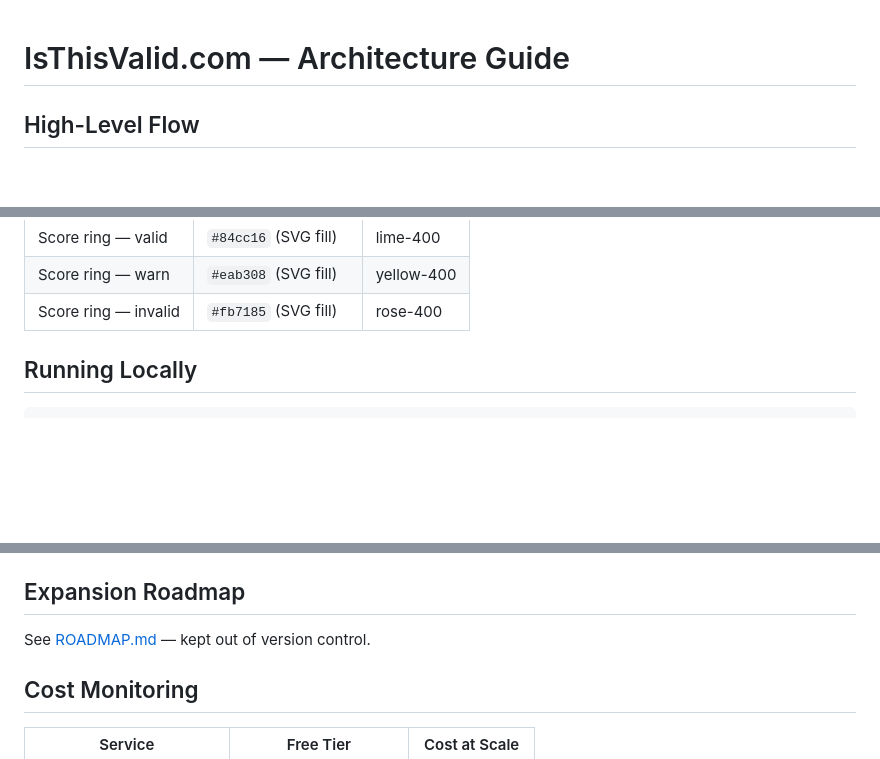
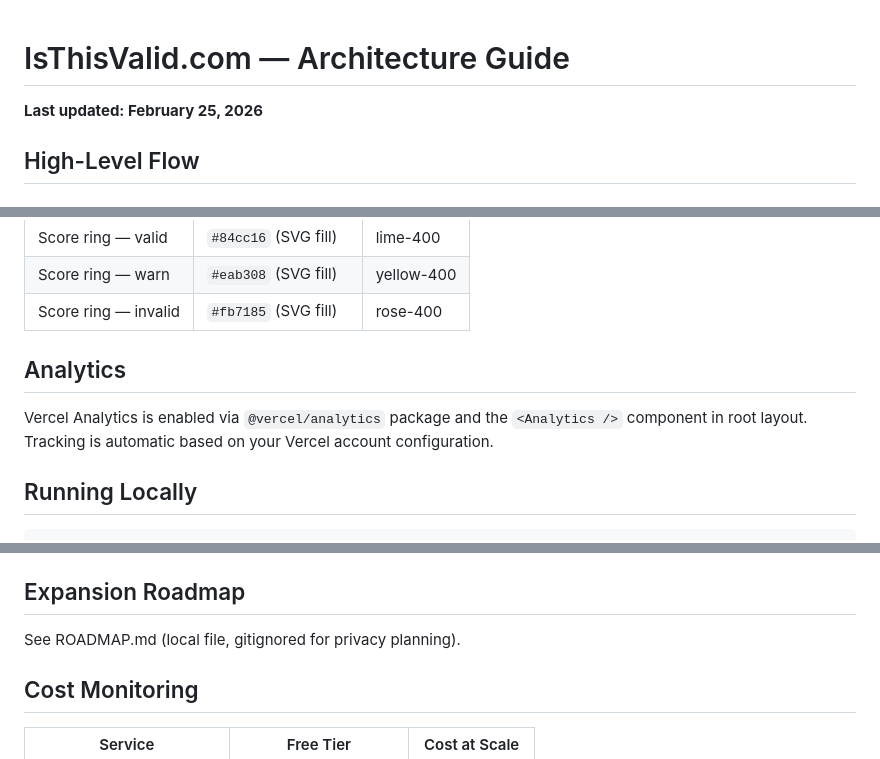
Before and after one commit to msywensky/isthisvalid, a Markdown page: ARCHITECTURE.md, 3 parts joined by grey strips. GitHub-like rendering; blank space fills up the shorter version.

```diff
--- a/ARCHITECTURE.md
+++ b/ARCHITECTURE.md
@@ -1,4 +1,6 @@
 # IsThisValid.com — Architecture Guide
+
+**Last updated: February 25, 2026**
 
 ## High-Level Flow
 
@@ -310,6 +324,10 @@ colour — deliberately distinct from Emailable's corporate blue/teal palette.
 | Score ring — valid   | `#84cc16` (SVG fill) | lime-400   |
 | Score ring — warn    | `#eab308` (SVG fill) | yellow-400 |
 | Score ring — invalid | `#fb7185` (SVG fill) | rose-400   |
+
+## Analytics
+
+Vercel Analytics is enabled via `@vercel/analytics` package and the `<Analytics />` component in root layout. Tracking is automatic based on your Vercel account configuration.
 
 ## Running Locally
 
@@ -384,7 +402,7 @@ All three API routes are protected by Upstash Redis rate limiting:
 
 ## Expansion Roadmap
 
-See [ROADMAP.md](./ROADMAP.md) — kept out of version control.
+See ROADMAP.md (local file, gitignored for privacy planning).
 
 ## Cost Monitoring
 
```
Also changed, not shown: other parts of ARCHITECTURE.md (+23 -11 lines).
